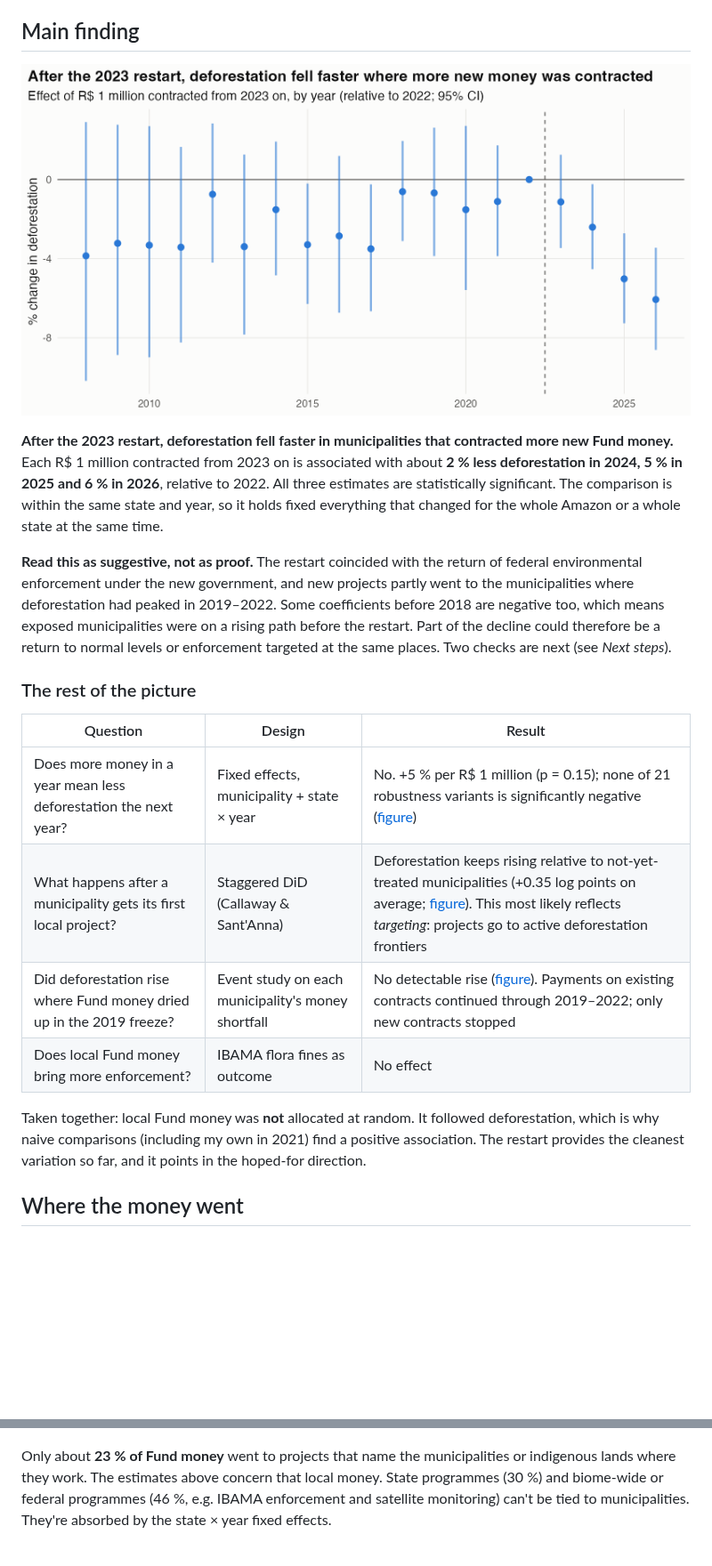
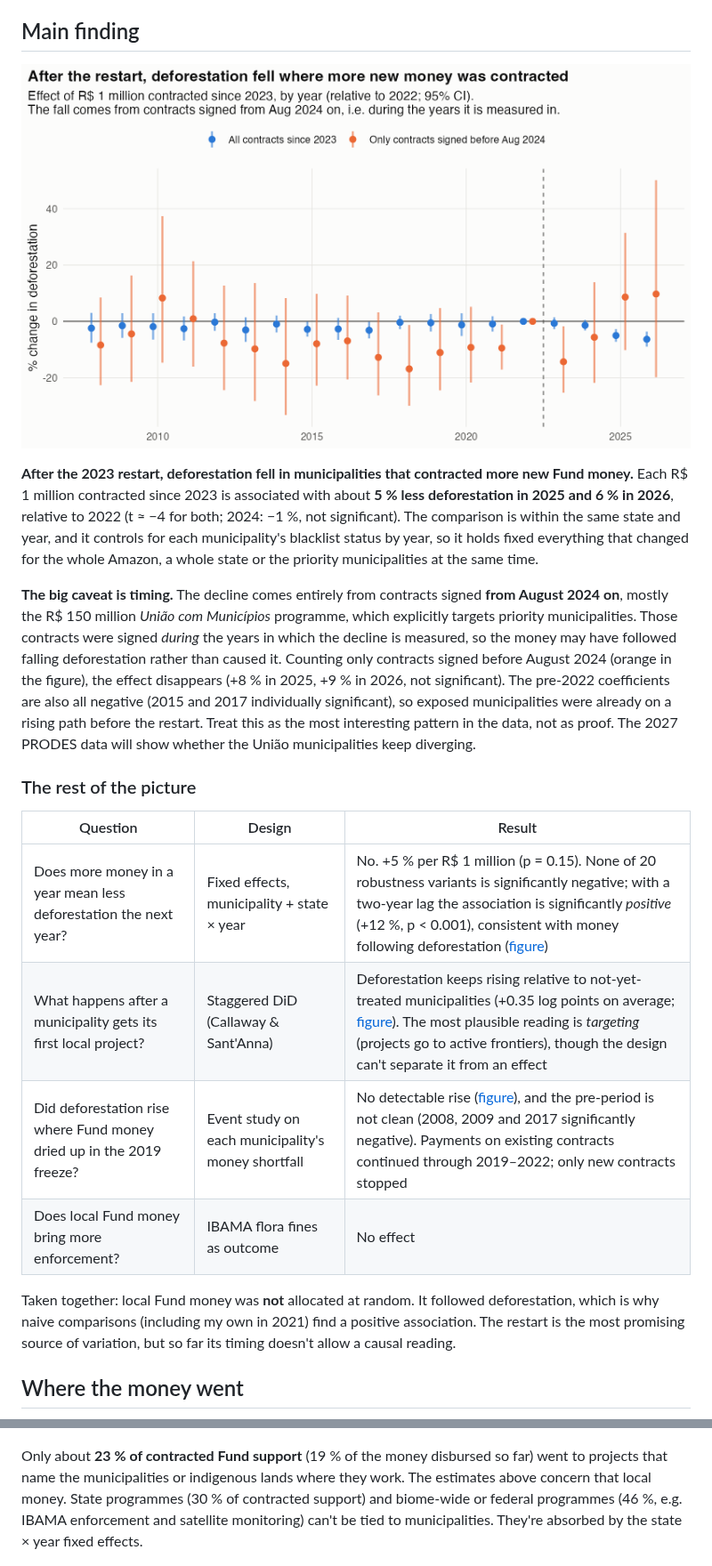
Before and after one commit to theomello/amazon-fund-deforestation, a Markdown page: README.md, 2 parts joined by grey strips. Shown at 89% size. GitHub-like rendering; pictures changed too: figures/04_restart_event_study.png; blank space fills up the shorter version.

```diff
--- a/README.md
+++ b/README.md
@@ -10,20 +10,20 @@ This started as my seminar paper in the second semester of my economics bachelor
 
 ![Restart event study](figures/04_restart_event_study.png)
 
-**After the 2023 restart, deforestation fell faster in municipalities that contracted more new Fund money.** Each R$ 1 million contracted from 2023 on is associated with about **2 % less deforestation in 2024, 5 % in 2025 and 6 % in 2026**, relative to 2022. All three estimates are statistically significant. The comparison is within the same state and year, so it holds fixed everything that changed for the whole Amazon or a whole state at the same time.
+**After the 2023 restart, deforestation fell in municipalities that contracted more new Fund money.** Each R$ 1 million contracted since 2023 is associated with about **5 % less deforestation in 2025 and 6 % in 2026**, relative to 2022 (t ≈ −4 for both; 2024: −1 %, not significant). The comparison is within the same state and year, and it controls for each municipality's blacklist status by year, so it holds fixed everything that changed for the whole Amazon, a whole state or the priority municipalities at the same time.
 
-**Read this as suggestive, not as proof.** The restart coincided with the return of federal environmental enforcement under the new government, and new projects partly went to the municipalities where deforestation had peaked in 2019–2022. Some coefficients before 2018 are negative too, which means exposed municipalities were on a rising path before the restart. Part of the decline could therefore be a return to normal levels or enforcement targeted at the same places. Two checks are next (see *Next steps*).
+**The big caveat is timing.** The decline comes entirely from contracts signed **from August 2024 on**, mostly the R$ 150 million *União com Municípios* programme, which explicitly targets priority municipalities. Those contracts were signed *during* the years in which the decline is measured, so the money may have followed falling deforestation rather than caused it. Counting only contracts signed before August 2024 (orange in the figure), the effect disappears (+8 % in 2025, +9 % in 2026, not significant). The pre-2022 coefficients are also all negative (2015 and 2017 individually significant), so exposed municipalities were already on a rising path before the restart. Treat this as the most interesting pattern in the data, not as proof. The 2027 PRODES data will show whether the União municipalities keep diverging.
 
 ### The rest of the picture
 
 | Question | Design | Result |
 |---|---|---|
-| Does more money in a year mean less deforestation the next year? | Fixed effects, municipality + state × year | No. +5 % per R$ 1 million (p = 0.15); none of 21 robustness variants is significantly negative ([figure](figures/07_dose_response_robustness.png)) |
-| What happens after a municipality gets its first local project? | Staggered DiD (Callaway & Sant'Anna) | Deforestation keeps rising relative to not-yet-treated municipalities (+0.35 log points on average; [figure](figures/05_first_project_event_study.png)). This most likely reflects *targeting*: projects go to active deforestation frontiers |
-| Did deforestation rise where Fund money dried up in the 2019 freeze? | Event study on each municipality's money shortfall | No detectable rise ([figure](figures/06_freeze_event_study.png)). Payments on existing contracts continued through 2019–2022; only new contracts stopped |
+| Does more money in a year mean less deforestation the next year? | Fixed effects, municipality + state × year | No. +5 % per R$ 1 million (p = 0.15). None of 20 robustness variants is significantly negative; with a two-year lag the association is significantly *positive* (+12 %, p < 0.001), consistent with money following deforestation ([figure](figures/07_dose_response_robustness.png)) |
+| What happens after a municipality gets its first local project? | Staggered DiD (Callaway & Sant'Anna) | Deforestation keeps rising relative to not-yet-treated municipalities (+0.35 log points on average; [figure](figures/05_first_project_event_study.png)). The most plausible reading is *targeting* (projects go to active frontiers), though the design can't separate it from an effect |
+| Did deforestation rise where Fund money dried up in the 2019 freeze? | Event study on each municipality's money shortfall | No detectable rise ([figure](figures/06_freeze_event_study.png)), and the pre-period is not clean (2008, 2009 and 2017 significantly negative). Payments on existing contracts continued through 2019–2022; only new contracts stopped |
 | Does local Fund money bring more enforcement? | IBAMA flora fines as outcome | No effect |
 
-Taken together: local Fund money was **not** allocated at random. It followed deforestation, which is why naive comparisons (including my own in 2021) find a positive association. The restart provides the cleanest variation so far, and it points in the hoped-for direction.
+Taken together: local Fund money was **not** allocated at random. It followed deforestation, which is why naive comparisons (including my own in 2021) find a positive association. The restart is the most promising source of variation, but so far its timing doesn't allow a causal reading.
 
 ## Where the money went
 
@@ -31,7 +31,7 @@ Taken together: local Fund money was **not** allocated at random. It followed de
 
 ![Deforestation in the Legal Amazon](figures/02_deforestation.png)
 
-Only about **23 % of Fund money** went to projects that name the municipalities or indigenous lands where they work. The estimates above concern that local money. State programmes (30 %) and biome-wide or federal programmes (46 %, e.g. IBAMA enforcement and satellite monitoring) can't be tied to municipalities. They're absorbed by the state × year fixed effects.
+Only about **23 % of contracted Fund support** (19 % of the money disbursed so far) went to projects that name the municipalities or indigenous lands where they work. The estimates above concern that local money. State programmes (30 % of contracted support) and biome-wide or federal programmes (46 %, e.g. IBAMA enforcement and satellite monitoring) can't be tied to municipalities. They're absorbed by the state × year fixed effects.
 
 ![Map of local Fund money](figures/03_map_money.png)
 
```
Also changed, not shown: other parts of README.md (+5 -5 lines), figures/03_map_money.png, figures/05_first_project_event_study.png, figures/06_freeze_event_study.png, figures/07_dose_response_robustness.png, 5 other files.
